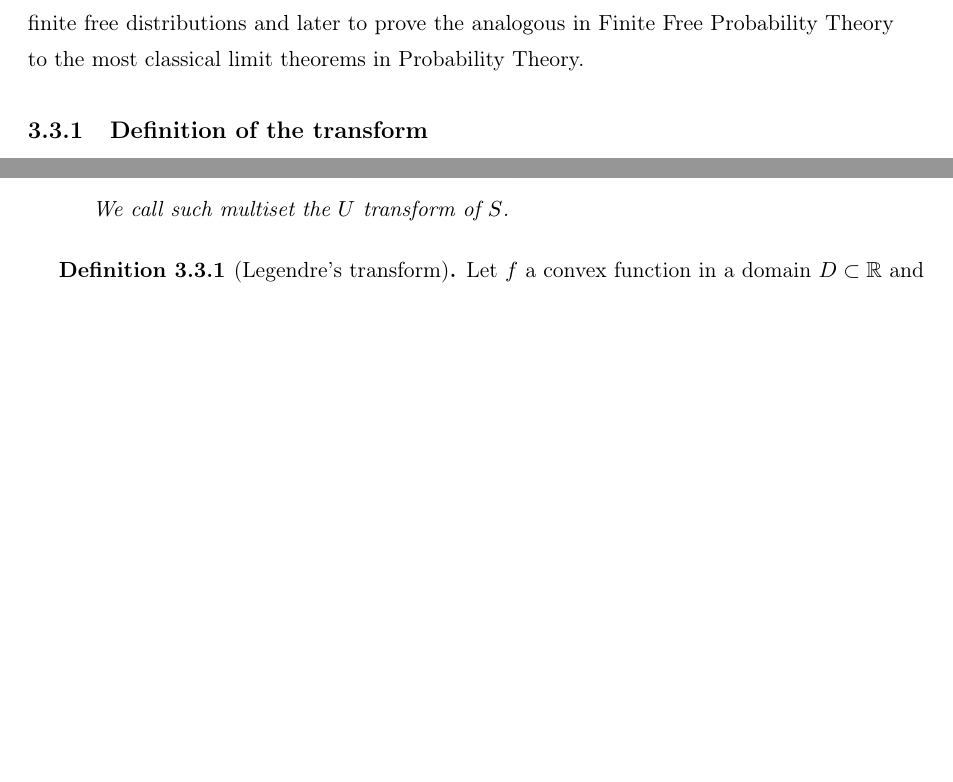
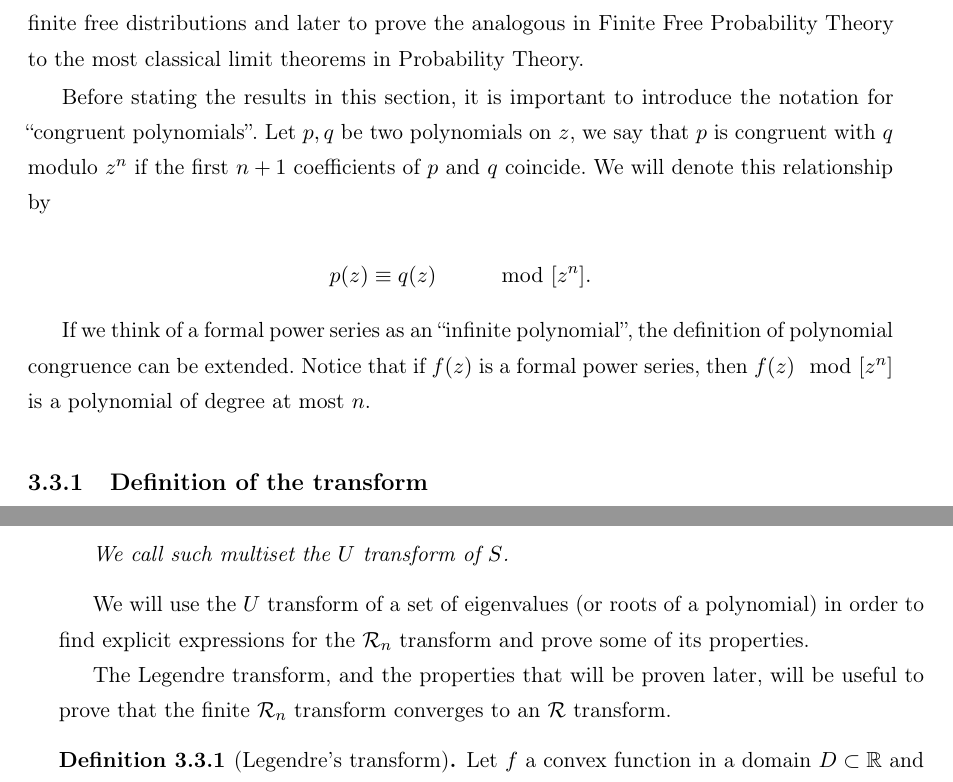
Before and after one commit to soy-esaul/MasterThesisCIMAT, a LaTeX thesis (main.tex, which reads partes/CH3/ffp_and_rm.tex): two parts of pages 85 and 86 of 130 before the commit and two parts of pages 85 and 86 of 132 after it, joined at a grey line, cut so that both start at the same text, the shorter picture padded with empty space. Compiled offline with pdfLaTeX.

Commit message:
"Kn transform"

```diff
--- a/partes/CH3/ffp_and_rm.tex
+++ b/partes/CH3/ffp_and_rm.tex
@@ -322,6 +322,14 @@ In finite probability, the $\mathcal R$ transform linearizes free additive convo
 
 In the first part of this section we introduce some technical definitions and lemmas, then we define the finite $\mathcal R_n$ transform and prove its two main properties, namely that it converges to a $\mathcal R$ transform and that it linearizes symmetric additive convolution of polynomials. In the following two subsections we use the transform to find the polynomials associated to finite free distributions and later to prove the analogous in Finite Free Probability Theory to the most classical limit theorems in Probability Theory.
 
+Before stating the results in this section, it is important to introduce the notation for ``congruent polynomials''. Let $p,q$ be two polynomials on $z$, we say that $p$ is congruent with $q$ modulo $z^{n}$ if the first $n+1$ coefficients of $p$ and $q$ coincide. We will denote this relationship by
+
+\begin{equation*}
+    p(z) \equiv q(z) \qquad \mod [z^n].
+\end{equation*}
+
+If we think of a formal power series as an ``infinite polynomial'', the definition of polynomial congruence can be extended. Notice that if $f(z)$ is a formal power series, then $f(z) \mod [z^n]$ is a polynomial of degree at most $n$.
+
 \subsection{Definition of the transform}
 
 Given any polynomial $p(z)$ with order $p$ we can associate an empirical measure $\mu_p$ to its roots $z_i$ given by
@@ -374,6 +382,10 @@ The existence of the $U$ transform can be stated by the following Lemma that we
 
     We call such multiset the $U$ transform of $S$.
 \end{lemma}
+
+We will use the $U$ transform of a set of eigenvalues (or roots of a polynomial) in order to find explicit expressions for the $\mathcal R_n$ transform and prove some of its properties.
+
+The Legendre transform, and the properties that will be proven later, will be useful to prove that the finite $\mathcal R_n$ transform converges to an $\mathcal R$ transform.
 
 \begin{definition}[Legendre's transform]
     Let $f$ a convex function in a domain $D\subset \R$ and define
```
Also changed, not shown: ref_tesis.bib (+9 -1 lines), main.bbl, main.pdf, partes/CH3/ffp_and_rm.tex (8 more changed lines), 6 other files.
